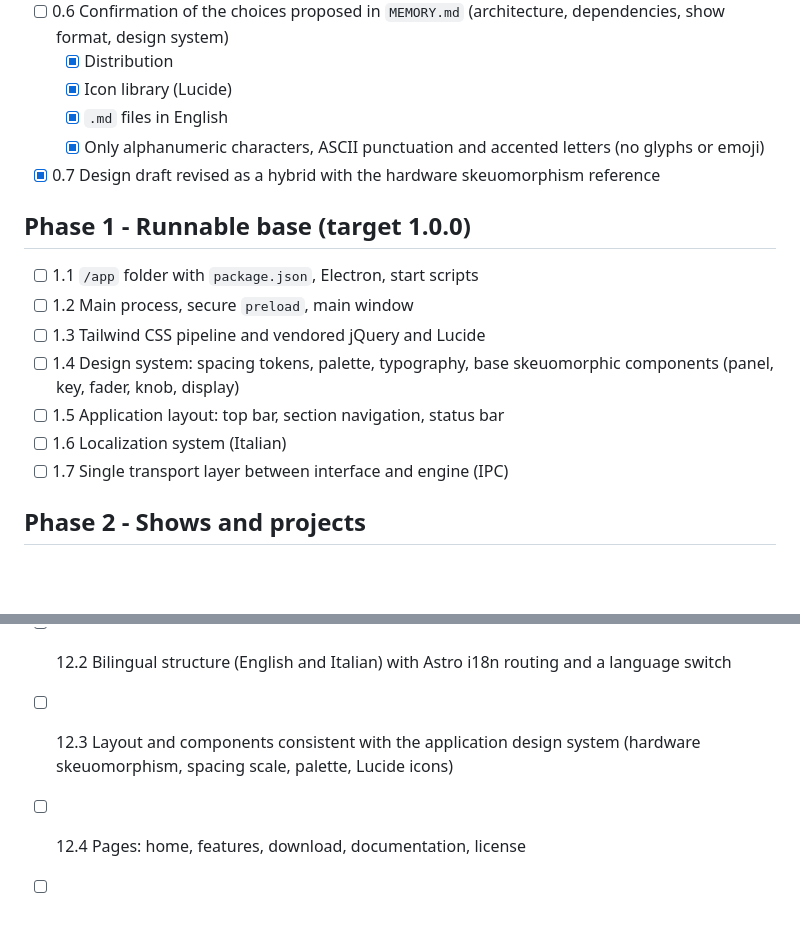
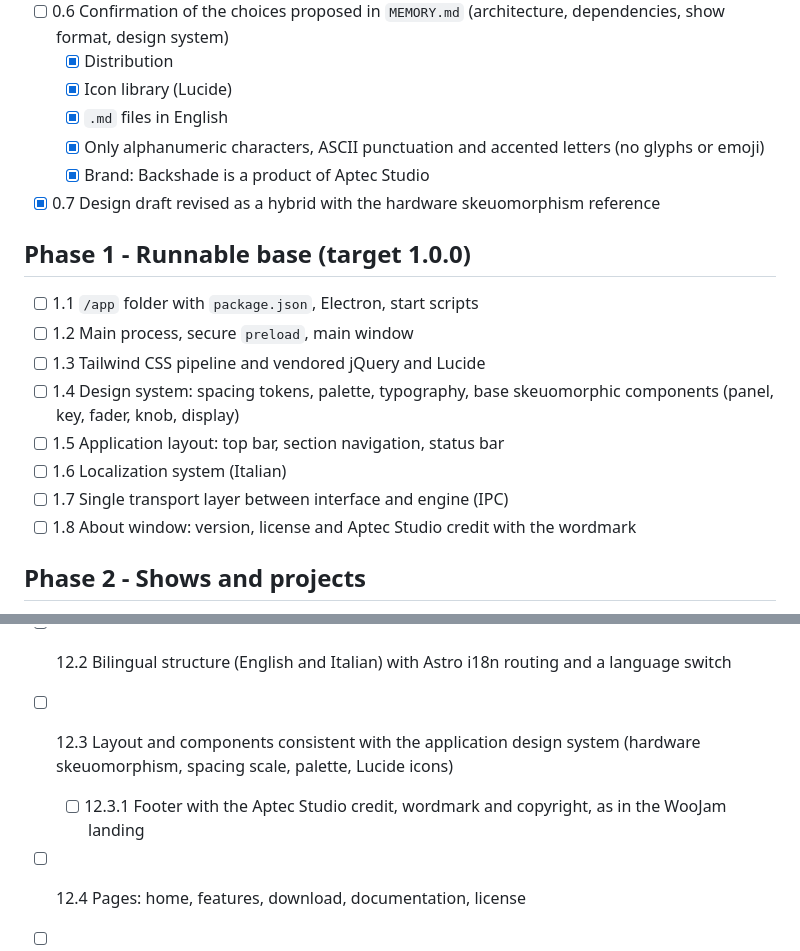
Before and after one commit to aptecstudio/Backshade, a Markdown page: ROADMAP.md, 2 parts joined by grey strips. Rendered like a GitHub page; blank space fills up the shorter version.

```diff
--- a/ROADMAP.md
+++ b/ROADMAP.md
@@ -22,6 +22,7 @@ Versioning rules (see `AGENTS.md`):
   - [x] Icon library (Lucide)
   - [x] `.md` files in English
   - [x] Only alphanumeric characters, ASCII punctuation and accented letters (no glyphs or emoji)
+  - [x] Brand: Backshade is a product of Aptec Studio
 - [x] 0.7 Design draft revised as a hybrid with the hardware skeuomorphism reference
 
 ## Phase 1 - Runnable base (target 1.0.0)
@@ -33,6 +34,7 @@ Versioning rules (see `AGENTS.md`):
 - [ ] 1.5 Application layout: top bar, section navigation, status bar
 - [ ] 1.6 Localization system (Italian)
 - [ ] 1.7 Single transport layer between interface and engine (IPC)
+- [ ] 1.8 About window: version, license and Aptec Studio credit with the wordmark
 
 ## Phase 2 - Shows and projects
 
@@ -144,6 +146,7 @@ Static website presenting Backshade, in English and Italian. It lives in `/landi
 - [ ] 12.1 Astro project in `/landing` with Tailwind CSS and vanilla JavaScript, static output only
 - [ ] 12.2 Bilingual structure (English and Italian) with Astro i18n routing and a language switch
 - [ ] 12.3 Layout and components consistent with the application design system (hardware skeuomorphism, spacing scale, palette, Lucide icons)
+  - [ ] 12.3.1 Footer with the Aptec Studio credit, wordmark and copyright, as in the WooJam landing
 - [ ] 12.4 Pages: home, features, download, documentation, license
 - [ ] 12.5 Download page linking the platform builds on GitHub Releases
 - [ ] 12.6 SEO basics: titles, descriptions, `hreflang`, sitemap, favicon
```
Also changed, not shown: MEMORY.md (+11 -0 lines), README.md (+6 -0 lines), docs/brand/README.md (added, +22 -0 lines), docs/brand/aptecstudio-wordmark.png (added), docs/design/console.png, docs/design/timeline.png, 2 other files.
